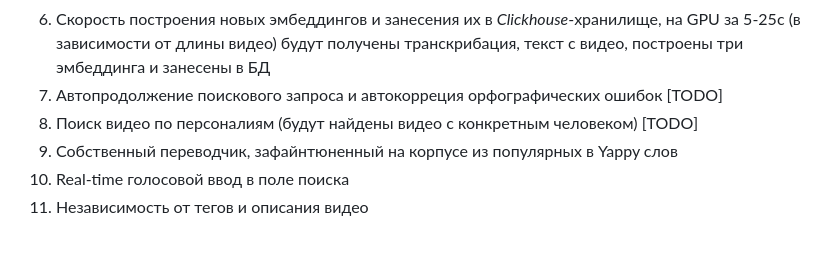
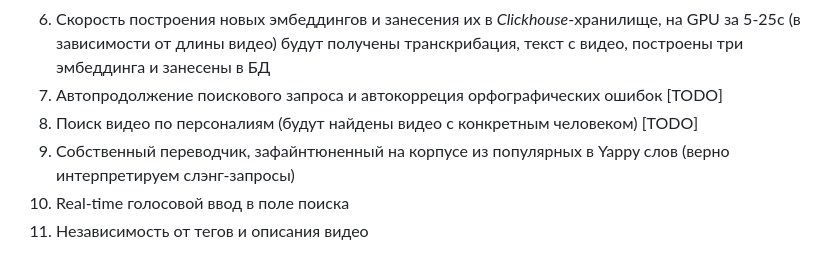
Before and after one commit to l1ghtsource/media-searcher, a Markdown page: README.md, the part around the change printed below. Drawn GitHub-style.

```diff
--- a/README.md
+++ b/README.md
@@ -108,6 +110,6 @@ res = ranker.find_top_k('бравл старс', k=10)
 6) Скорость построения новых эмбеддингов и занесения их в *Clickhouse*-хранилище, на GPU за 5-25с (в зависимости от длины видео) будут получены транскрибация, текст с видео, построены три эмбеддинга и занесены в БД
 7) Автопродолжение поискового запроса и автокорреция орфографических ошибок [TODO]
 8) Поиск видео по персоналиям (будут найдены видео с конкретным человеком) [TODO]
-9) Собственный переводчик, зафайнтюненный на корпусе из популярных в Yappy слов
+9) Собственный переводчик, зафайнтюненный на корпусе из популярных в Yappy слов (верно интерпретируем слэнг-запросы)
 10) Real-time голосовой ввод в поле поиска
 11) Независимость от тегов и описания видео
```
Also changed, not shown: other parts of README.md (+2 -0 lines).
